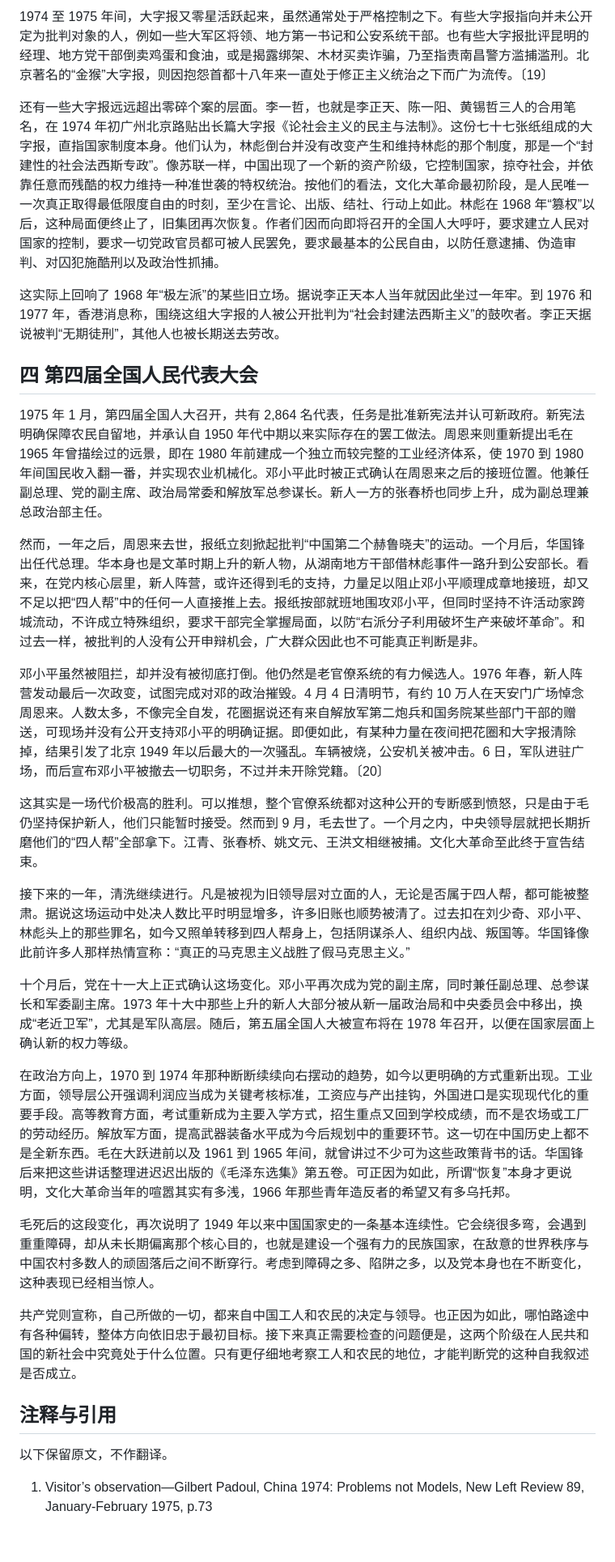
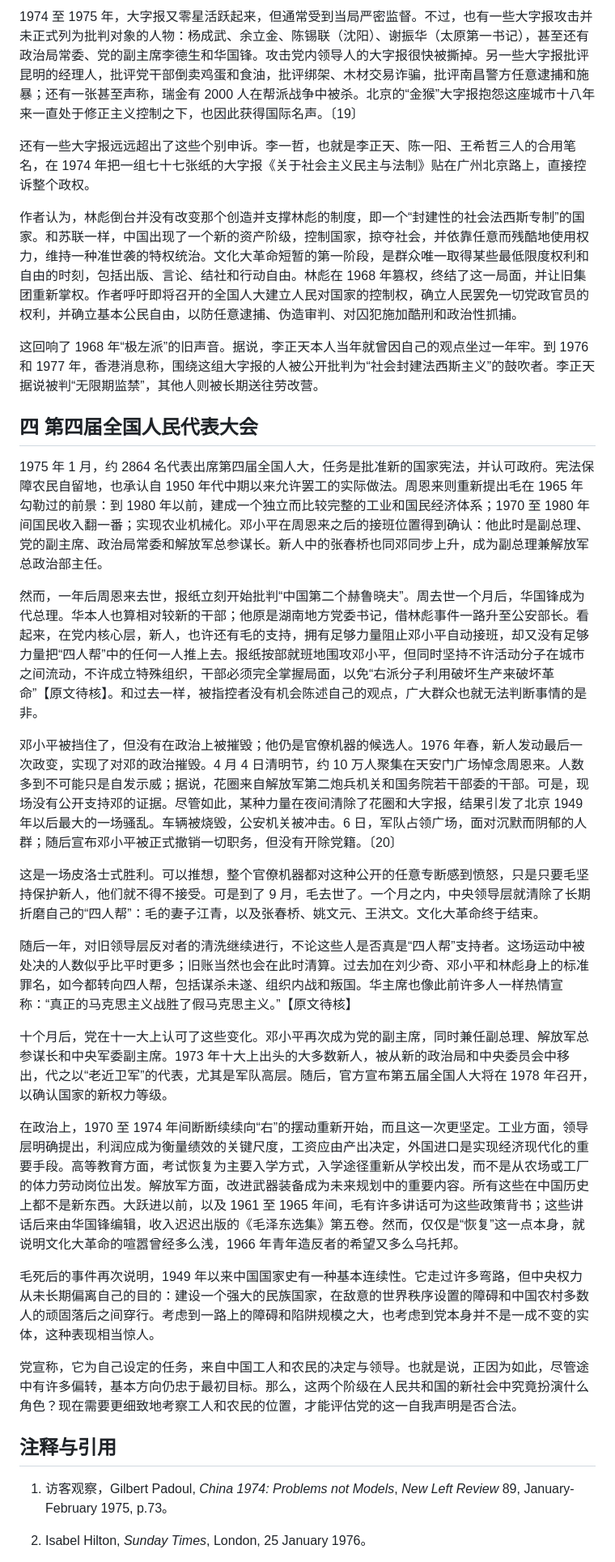
Before and after one commit to congyuemao/tianming-ai-translation, a Markdown page: each_chapter/07_ch06_after_cultural_revolution.md, the part around one of its changes. Shown at 81% size. Drawn GitHub-style; blank space fills up the shorter version.

```diff
--- a/each_chapter/07_ch06_after_cultural_revolution.md
+++ b/each_chapter/07_ch06_after_cultural_revolution.md
@@ -52,33 +60,35 @@
 
-1974 至 1975 年间，大字报又零星活跃起来，虽然通常处于严格控制之下。有些大字报指向并未公开定为批判对象的人，例如一些大军区将领、地方第一书记和公安系统干部。也有些大字报批评昆明的经理、地方党干部倒卖鸡蛋和食油，或是揭露绑架、木材买卖诈骗，乃至指责南昌警方滥捕滥刑。北京著名的“金猴”大字报，则因抱怨首都十八年来一直处于修正主义统治之下而广为流传。〔19〕
+1974 至 1975 年，大字报又零星活跃起来，但通常受到当局严密监督。不过，也有一些大字报攻击并未正式列为批判对象的人物：杨成武、余立金、陈锡联（沈阳）、谢振华（太原第一书记），甚至还有政治局常委、党的副主席李德生和华国锋。攻击党内领导人的大字报很快被撕掉。另一些大字报批评昆明的经理人，批评党干部倒卖鸡蛋和食油，批评绑架、木材交易诈骗，批评南昌警方任意逮捕和施暴；还有一张甚至声称，瑞金有 2000 人在帮派战争中被杀。北京的“金猴”大字报抱怨这座城市十八年来一直处于修正主义控制之下，也因此获得国际名声。〔19〕
 
-还有一些大字报远远超出零碎个案的层面。李一哲，也就是李正天、陈一阳、黄锡哲三人的合用笔名，在 1974 年初广州北京路贴出长篇大字报《论社会主义的民主与法制》。这份七十七张纸组成的大字报，直指国家制度本身。他们认为，林彪倒台并没有改变产生和维持林彪的那个制度，那是一个“封建性的社会法西斯专政”。像苏联一样，中国出现了一个新的资产阶级，它控制国家，掠夺社会，并依靠任意而残酷的权力维持一种准世袭的特权统治。按他们的看法，文化大革命最初阶段，是人民唯一一次真正取得最低限度自由的时刻，至少在言论、出版、结社、行动上如此。林彪在 1968 年“篡权”以后，这种局面便终止了，旧集团再次恢复。作者们因而向即将召开的全国人大呼吁，要求建立人民对国家的控制，要求一切党政官员都可被人民罢免，要求最基本的公民自由，以防任意逮捕、伪造审判、对囚犯施酷刑以及政治性抓捕。
+还有一些大字报远远超出了这些个别申诉。李一哲，也就是李正天、陈一阳、王希哲三人的合用笔名，在 1974 年把一组七十七张纸的大字报《关于社会主义民主与法制》贴在广州北京路上，直接控诉整个政权。
 
-这实际上回响了 1968 年“极左派”的某些旧立场。据说李正天本人当年就因此坐过一年牢。到 1976 和 1977 年，香港消息称，围绕这组大字报的人被公开批判为“社会封建法西斯主义”的鼓吹者。李正天据说被判“无期徒刑”，其他人也被长期送去劳改。
+作者认为，林彪倒台并没有改变那个创造并支撑林彪的制度，即一个“封建性的社会法西斯专制”的国家。和苏联一样，中国出现了一个新的资产阶级，控制国家，掠夺社会，并依靠任意而残酷地使用权力，维持一种准世袭的特权统治。文化大革命短暂的第一阶段，是群众唯一取得某些最低限度权利和自由的时刻，包括出版、言论、结社和行动自由。林彪在 1968 年篡权，终结了这一局面，并让旧集团重新掌权。作者呼吁即将召开的全国人大建立人民对国家的控制权，确立人民罢免一切党政官员的权利，并确立基本公民自由，以防任意逮捕、伪造审判、对囚犯施加酷刑和政治性抓捕。
+
+这回响了 1968 年“极左派”的旧声音。据说，李正天本人当年就曾因自己的观点坐过一年牢。到 1976 和 1977 年，香港消息称，围绕这组大字报的人被公开批判为“社会封建法西斯主义”的鼓吹者。李正天据说被判“无限期监禁”，其他人则被长期送往劳改营。
 
 ## 四 第四届全国人民代表大会
 
-1975 年 1 月，第四届全国人大召开，共有 2,864 名代表，任务是批准新宪法并认可新政府。新宪法明确保障农民自留地，并承认自 1950 年代中期以来实际存在的罢工做法。周恩来则重新提出毛在 1965 年曾描绘过的远景，即在 1980 年前建成一个独立而较完整的工业经济体系，使 1970 到 1980 年间国民收入翻一番，并实现农业机械化。邓小平此时被正式确认在周恩来之后的接班位置。他兼任副总理、党的副主席、政治局常委和解放军总参谋长。新人一方的张春桥也同步上升，成为副总理兼总政治部主任。
+1975 年 1 月，约 2864 名代表出席第四届全国人大，任务是批准新的国家宪法，并认可政府。宪法保障农民自留地，也承认自 1950 年代中期以来允许罢工的实际做法。周恩来则重新提出毛在 1965 年勾勒过的前景：到 1980 年以前，建成一个独立而比较完整的工业和国民经济体系；1970 至 1980 年间国民收入翻一番；实现农业机械化。邓小平在周恩来之后的接班位置得到确认：他此时是副总理、党的副主席、政治局常委和解放军总参谋长。新人中的张春桥也同邓同步上升，成为副总理兼解放军总政治部主任。
 
-然而，一年之后，周恩来去世，报纸立刻掀起批判“中国第二个赫鲁晓夫”的运动。一个月后，华国锋出任代总理。华本身也是文革时期上升的新人物，从湖南地方干部借林彪事件一路升到公安部长。看来，在党内核心层里，新人阵营，或许还得到毛的支持，力量足以阻止邓小平顺理成章地接班，却又不足以把“四人帮”中的任何一人直接推上去。报纸按部就班地围攻邓小平，但同时坚持不许活动家跨城流动，不许成立特殊组织，要求干部完全掌握局面，以防“右派分子利用破坏生产来破坏革命”。和过去一样，被批判的人没有公开申辩机会，广大群众因此也不可能真正判断是非。
+然而，一年后周恩来去世，报纸立刻开始批判“中国第二个赫鲁晓夫”。周去世一个月后，华国锋成为代总理。华本人也算相对较新的干部；他原是湖南地方党委书记，借林彪事件一路升至公安部长。看起来，在党内核心层，新人，也许还有毛的支持，拥有足够力量阻止邓小平自动接班，却又没有足够力量把“四人帮”中的任何一人推上去。报纸按部就班地围攻邓小平，但同时坚持不许活动分子在城市之间流动，不许成立特殊组织，干部必须完全掌握局面，以免“右派分子利用破坏生产来破坏革命”【原文待核】。和过去一样，被指控者没有机会陈述自己的观点，广大群众也就无法判断事情的是非。
 
-邓小平虽然被阻拦，却并没有被彻底打倒。他仍然是老官僚系统的有力候选人。1976 年春，新人阵营发动最后一次政变，试图完成对邓的政治摧毁。4 月 4 日清明节，有约 10 万人在天安门广场悼念周恩来。人数太多，不像完全自发，花圈据说还有来自解放军第二炮兵和国务院某些部门干部的赠送，可现场并没有公开支持邓小平的明确证据。即便如此，有某种力量在夜间把花圈和大字报清除掉，结果引发了北京 1949 年以后最大的一次骚乱。车辆被烧，公安机关被冲击。6 日，军队进驻广场，而后宣布邓小平被撤去一切职务，不过并未开除党籍。〔20〕
+邓小平被挡住了，但没有在政治上被摧毁；他仍是官僚机器的候选人。1976 年春，新人发动最后一次政变，实现了对邓的政治摧毁。4 月 4 日清明节，约 10 万人聚集在天安门广场悼念周恩来。人数多到不可能只是自发示威；据说，花圈来自解放军第二炮兵机关和国务院若干部委的干部。可是，现场没有公开支持邓的证据。尽管如此，某种力量在夜间清除了花圈和大字报，结果引发了北京 1949 年以后最大的一场骚乱。车辆被烧毁，公安机关被冲击。6 日，军队占领广场，面对沉默而阴郁的人群；随后宣布邓小平被正式撤销一切职务，但没有开除党籍。〔20〕
 
-这其实是一场代价极高的胜利。可以推想，整个官僚系统都对这种公开的专断感到愤怒，只是由于毛仍坚持保护新人，他们只能暂时接受。然而到 9 月，毛去世了。一个月之内，中央领导层就把长期折磨他们的“四人帮”全部拿下。江青、张春桥、姚文元、王洪文相继被捕。文化大革命至此终于宣告结束。
+这是一场皮洛士式胜利。可以推想，整个官僚机器都对这种公开的任意专断感到愤怒，只是只要毛坚持保护新人，他们就不得不接受。可是到了 9 月，毛去世了。一个月之内，中央领导层就清除了长期折磨自己的“四人帮”：毛的妻子江青，以及张春桥、姚文元、王洪文。文化大革命终于结束。
 
-接下来的一年，清洗继续进行。凡是被视为旧领导层对立面的人，无论是否属于四人帮，都可能被整肃。据说这场运动中处决人数比平时明显增多，许多旧账也顺势被清了。过去扣在刘少奇、邓小平、林彪头上的那些罪名，如今又照单转移到四人帮身上，包括阴谋杀人、组织内战、叛国等。华国锋像此前许多人那样热情宣称：“真正的马克思主义战胜了假马克思主义。”
+随后一年，对旧领导层反对者的清洗继续进行，不论这些人是否真是“四人帮”支持者。这场运动中被处决的人数似乎比平时更多；旧账当然也会在此时清算。过去加在刘少奇、邓小平和林彪身上的标准罪名，如今都转向四人帮，包括谋杀未遂、组织内战和叛国。华主席也像此前许多人一样热情宣称：“真正的马克思主义战胜了假马克思主义。”【原文待核】
 
-十个月后，党在十一大上正式确认这场变化。邓小平再次成为党的副主席，同时兼任副总理、总参谋长和军委副主席。1973 年十大中那些上升的新人大部分被从新一届政治局和中央委员会中移出，换成“老近卫军”，尤其是军队高层。随后，第五届全国人大被宣布将在 1978 年召开，以便在国家层面上确认新的权力等级。
+十个月后，党在十一大上认可了这些变化。邓小平再次成为党的副主席，同时兼任副总理、解放军总参谋长和中央军委副主席。1973 年十大上出头的大多数新人，被从新的政治局和中央委员会中移出，代之以“老近卫军”的代表，尤其是军队高层。随后，官方宣布第五届全国人大将在 1978 年召开，以确认国家的新权力等级。
 
-在政治方向上，1970 到 1974 年那种断断续续向右摆动的趋势，如今以更明确的方式重新出现。工业方面，领导层公开强调利润应当成为关键考核标准，工资应与产出挂钩，外国进口是实现现代化的重要手段。高等教育方面，考试重新成为主要入学方式，招生重点又回到学校成绩，而不是农场或工厂的劳动经历。解放军方面，提高武器装备水平成为今后规划中的重要环节。这一切在中国历史上都不是全新东西。毛在大跃进前以及 1961 到 1965 年间，就曾讲过不少可为这些政策背书的话。华国锋后来把这些讲话整理进迟迟出版的《毛泽东选集》第五卷。可正因为如此，所谓“恢复”本身才更说明，文化大革命当年的喧嚣其实有多浅，1966 年那些青年造反者的希望又有多乌托邦。
+在政治上，1970 至 1974 年间断断续续向“右”的摆动重新开始，而且这一次更坚定。工业方面，领导层明确提出，利润应成为衡量绩效的关键尺度，工资应由产出决定，外国进口是实现经济现代化的重要手段。高等教育方面，考试恢复为主要入学方式，入学途径重新从学校出发，而不是从农场或工厂的体力劳动岗位出发。解放军方面，改进武器装备成为未来规划中的重要内容。所有这些在中国历史上都不是新东西。大跃进以前，以及 1961 至 1965 年间，毛有许多讲话可为这些政策背书；这些讲话后来由华国锋编辑，收入迟迟出版的《毛泽东选集》第五卷。然而，仅仅是“恢复”这一点本身，就说明文化大革命的喧嚣曾经多么浅，1966 年青年造反者的希望又多么乌托邦。
 
-毛死后的这段变化，再次说明了 1949 年以来中国国家史的一条基本连续性。它会绕很多弯，会遇到重重障碍，却从未长期偏离那个核心目的，也就是建设一个强有力的民族国家，在敌意的世界秩序与中国农村多数人的顽固落后之间不断穿行。考虑到障碍之多、陷阱之多，以及党本身也在不断变化，这种表现已经相当惊人。
+毛死后的事件再次说明，1949 年以来中国国家史有一种基本连续性。它走过许多弯路，但中央权力从未长期偏离自己的目的：建设一个强大的民族国家，在敌意的世界秩序设置的障碍和中国农村多数人的顽固落后之间穿行。考虑到一路上的障碍和陷阱规模之大，也考虑到党本身并不是一成不变的实体，这种表现相当惊人。
 
-共产党则宣称，自己所做的一切，都来自中国工人和农民的决定与领导。也正因为如此，哪怕路途中有各种偏转，整体方向依旧忠于最初目标。接下来真正需要检查的问题便是，这两个阶级在人民共和国的新社会中究竟处于什么位置。只有更仔细地考察工人和农民的地位，才能判断党的这种自我叙述是否成立。
+党宣称，它为自己设定的任务，来自中国工人和农民的决定与领导。也就是说，正因为如此，尽管途中有许多偏转，基本方向仍忠于最初目标。那么，这两个阶级在人民共和国的新社会中究竟扮演什么角色？现在需要更细致地考察工人和农民的位置，才能评估党的这一自我声明是否合法。
 
 ## 注释与引用
 
-以下保留原文，不作翻译。
+1. 访客观察，Gilbert Padoul, *China 1974: Problems not Models*, *New Left Review* 89, January-February 1975, p.73。
 
-1. Visitor’s observation—Gilbert Padoul, China 1974: Problems not Models, New Left Review 89, January-February 1975, p.73
+2. Isabel Hilton, *Sunday Times*, London, 25 January 1976。
 
```
Also changed, not shown: other parts of each_chapter/07_ch06_after_cultural_revolution.md (+48 -42 lines).
